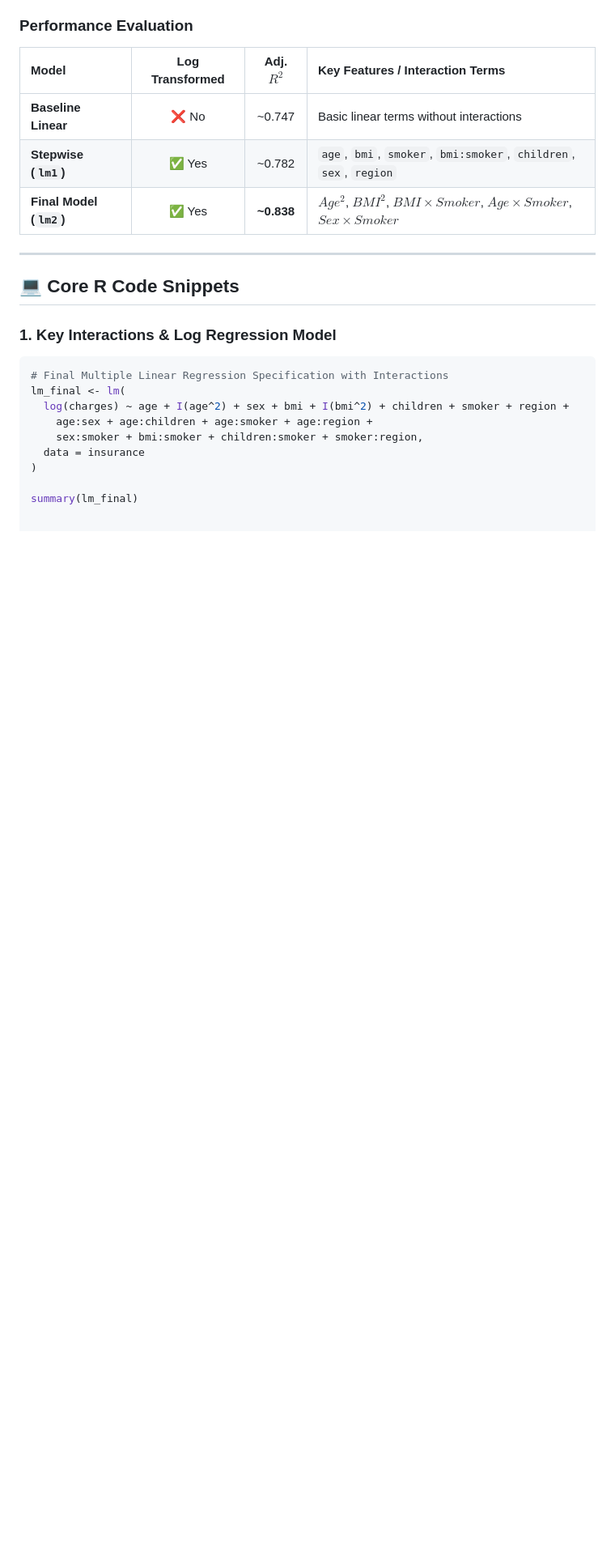
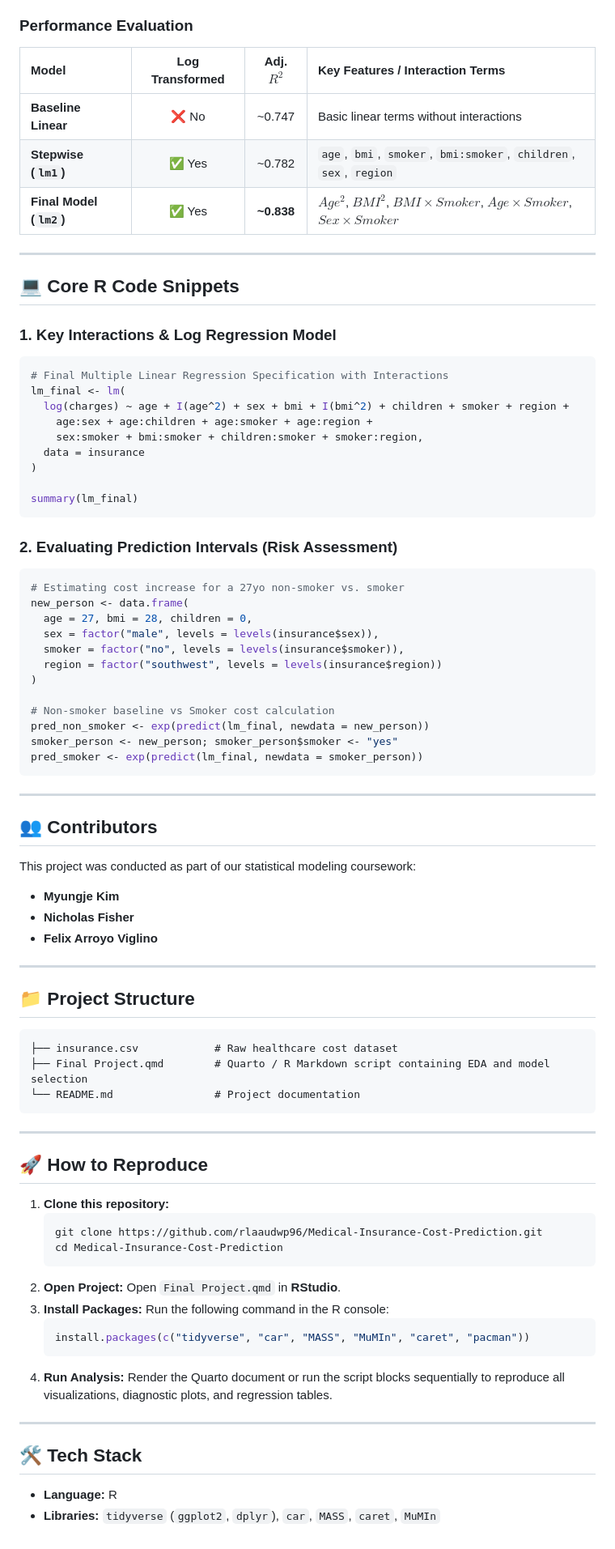
Before and after one commit to rlaaudwp96/Health-Insurance-Cost-Analysis-Price-Prediction, a Markdown page: README.md, the part around the change. Shown at 81% size. Drawn GitHub-style; blank space fills up the shorter version.

Commit message:
Add prediction interval evaluation section to README
Added a section for evaluating prediction intervals and provided R code for cost estimation based on smoking status.

````diff
--- a/README.md
+++ b/README.md
@@ -57,3 +57,59 @@ lm_final <- lm(
 )
 
 summary(lm_final)
+```
+
+### 2. Evaluating Prediction Intervals (Risk Assessment)
+```R
+# Estimating cost increase for a 27yo non-smoker vs. smoker
+new_person <- data.frame(
+  age = 27, bmi = 28, children = 0,
+  sex = factor("male", levels = levels(insurance$sex)),
+  smoker = factor("no", levels = levels(insurance$smoker)),
+  region = factor("southwest", levels = levels(insurance$region))
+)
+
+# Non-smoker baseline vs Smoker cost calculation
+pred_non_smoker <- exp(predict(lm_final, newdata = new_person))
+smoker_person <- new_person; smoker_person$smoker <- "yes"
+pred_smoker <- exp(predict(lm_final, newdata = smoker_person))
+```
+
+---
+
+## 👥 Contributors
+This project was conducted as part of our statistical modeling coursework:
+
+* **Myungje Kim**
+* **Nicholas Fisher**
+* **Felix Arroyo Viglino**
+
+---
+
+## 📁 Project Structure
+```text
+├── insurance.csv            # Raw healthcare cost dataset
+├── Final Project.qmd        # Quarto / R Markdown script containing EDA and model selection
+└── README.md                # Project documentation
+```
+
+---
+
+## 🚀 How to Reproduce
+1. **Clone this repository:**
+   ```bash
+   git clone https://github.com/rlaaudwp96/Medical-Insurance-Cost-Prediction.git
+   cd Medical-Insurance-Cost-Prediction
+   ```
+2. **Open Project:** Open `Final Project.qmd` in **RStudio**.
+3. **Install Packages:** Run the following command in the R console:
+   ```R
+   install.packages(c("tidyverse", "car", "MASS", "MuMIn", "caret", "pacman"))
+   ```
+4. **Run Analysis:** Render the Quarto document or run the script blocks sequentially to reproduce all visualizations, diagnostic plots, and regression tables.
+
+---
+
+## 🛠️ Tech Stack
+* **Language:** R
+* **Libraries:** `tidyverse` (`ggplot2`, `dplyr`), `car`, `MASS`, `caret`, `MuMIn`
````
